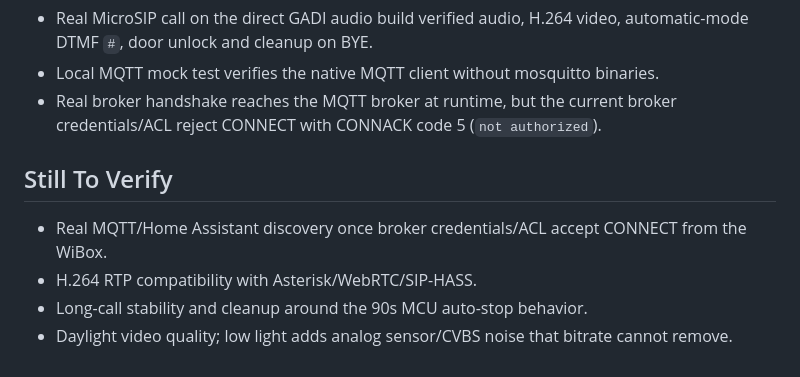
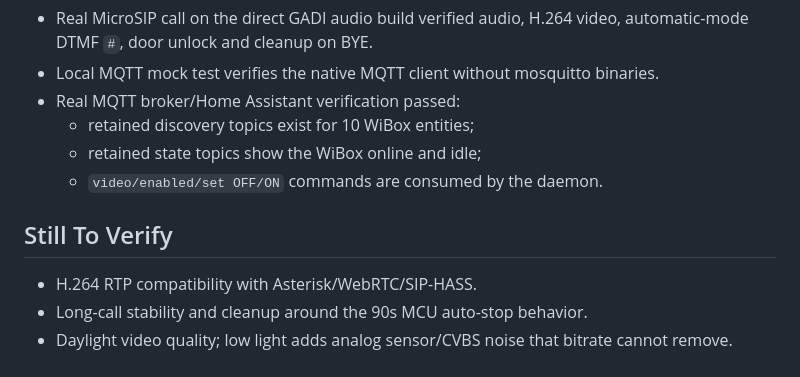
Before and after one commit to segator/wibox-media, a Markdown page: docs/sip_media.md, the part around the change. Rendered like a GitHub page.

```diff
--- a/docs/sip_media.md
+++ b/docs/sip_media.md
@@ -132,13 +132,13 @@ bounded local test, and then stops audio and the panel context.
   video, automatic-mode DTMF `#`, door unlock and cleanup on BYE.
 - Local MQTT mock test verifies the native MQTT client without mosquitto
   binaries.
-- Real broker handshake reaches the MQTT broker at runtime, but the current
-  broker credentials/ACL reject CONNECT with CONNACK code 5 (`not authorized`).
+- Real MQTT broker/Home Assistant verification passed:
+  - retained discovery topics exist for 10 WiBox entities;
+  - retained state topics show the WiBox online and idle;
+  - `video/enabled/set OFF/ON` commands are consumed by the daemon.
 
 ## Still To Verify
 
-- Real MQTT/Home Assistant discovery once broker credentials/ACL accept CONNECT
-  from the WiBox.
 - H.264 RTP compatibility with Asterisk/WebRTC/SIP-HASS.
 - Long-call stability and cleanup around the 90s MCU auto-stop behavior.
 - Daylight video quality; low light adds analog sensor/CVBS noise that bitrate
```
Also changed, not shown: docs/architecture.md (+4 -1 lines).
